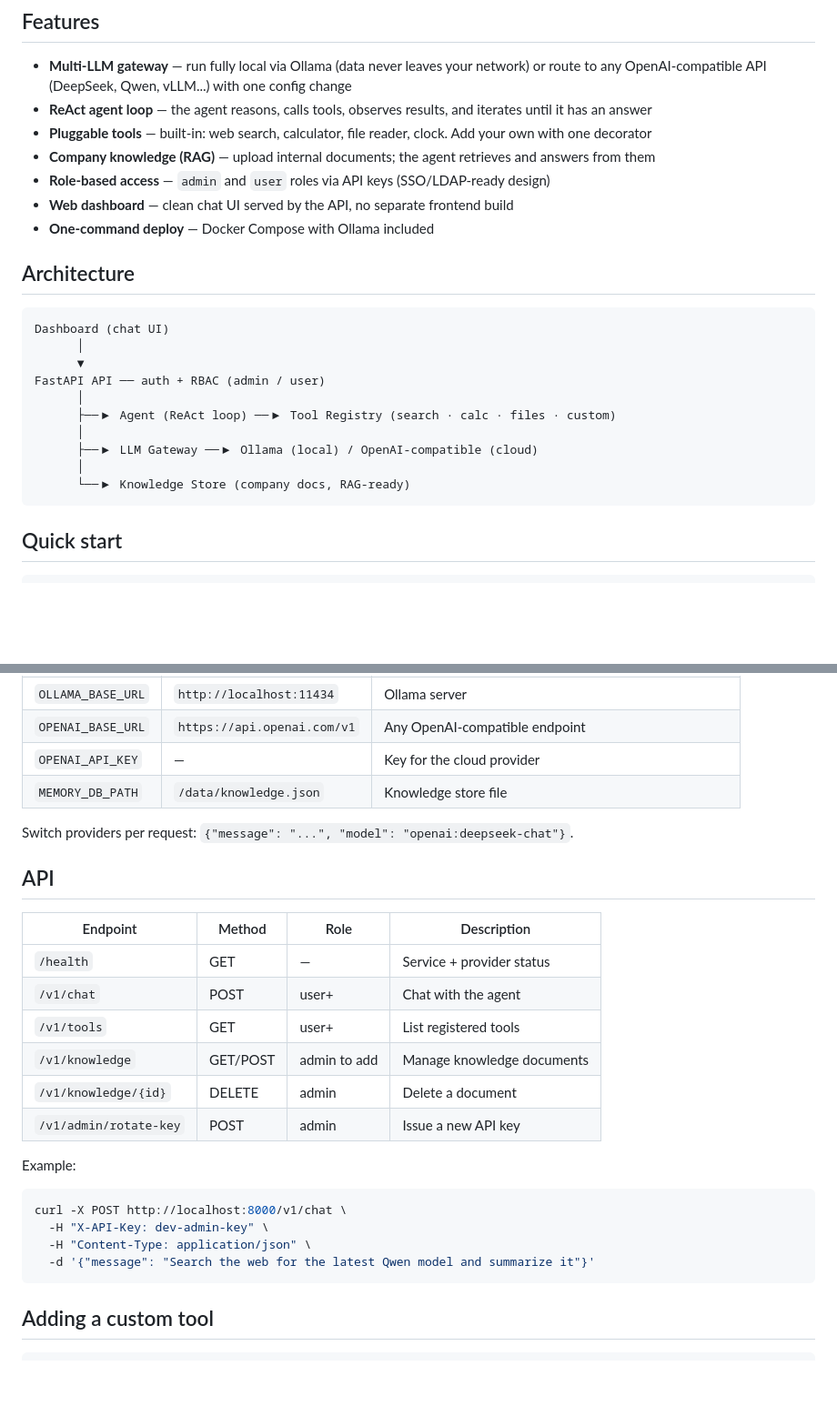
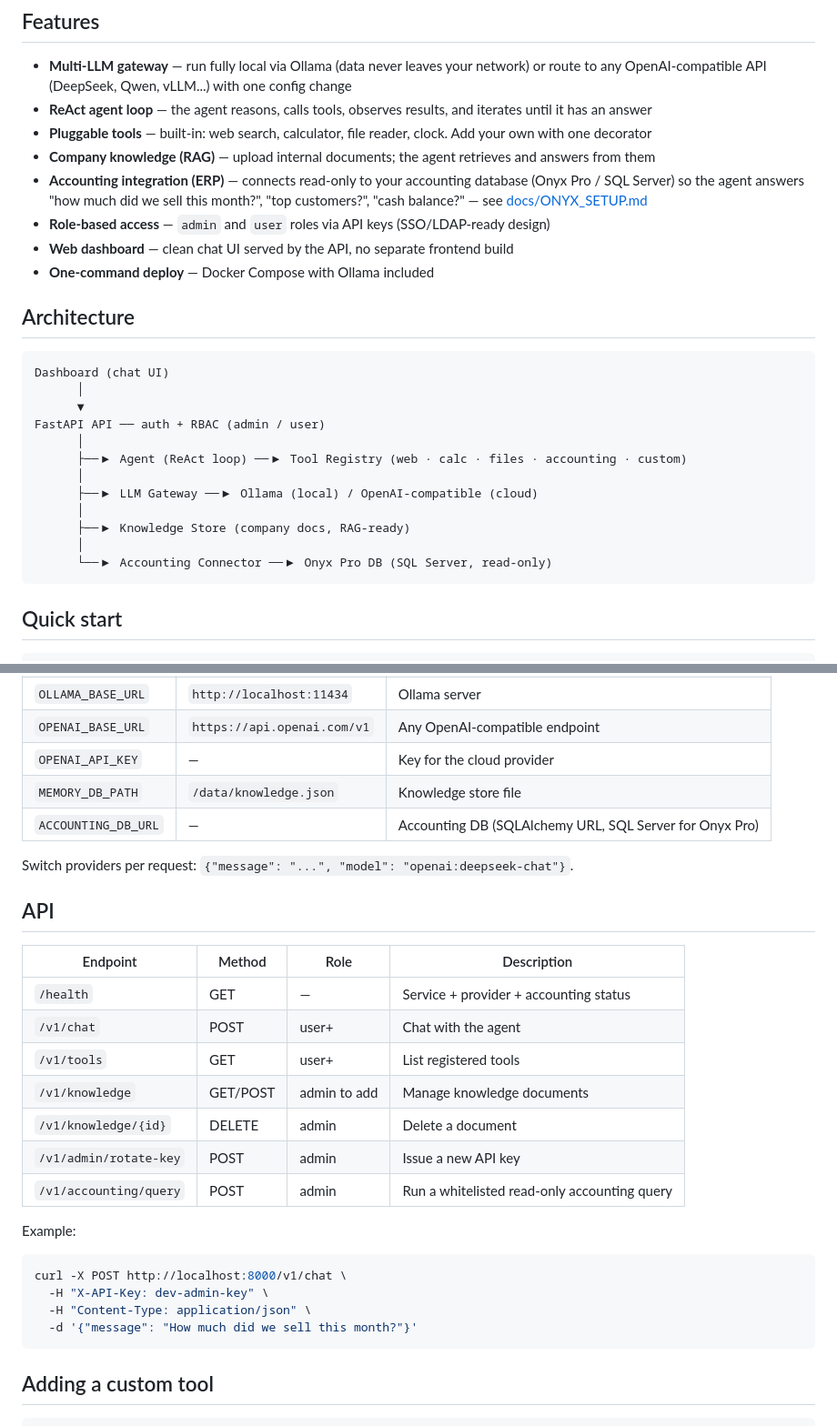
Before and after one commit to AbuSultancom/enterprise-ai-agent, a Markdown page: README.md, 2 parts joined by grey strips. Shown at 91% size. Drawn GitHub-style; blank space fills up the shorter version.

Commit message:
Update README with accounting integration

````diff
--- a/README.md
+++ b/README.md
@@ -8,6 +8,7 @@ A self-hosted, open-source AI agent platform for companies — inspired by OpenC
 - **ReAct agent loop** — the agent reasons, calls tools, observes results, and iterates until it has an answer
 - **Pluggable tools** — built-in: web search, calculator, file reader, clock. Add your own with one decorator
 - **Company knowledge (RAG)** — upload internal documents; the agent retrieves and answers from them
+- **Accounting integration (ERP)** — connects read-only to your accounting database (Onyx Pro / SQL Server) so the agent answers "how much did we sell this month?", "top customers?", "cash balance?" — see [docs/ONYX_SETUP.md](docs/ONYX_SETUP.md)
 - **Role-based access** — `admin` and `user` roles via API keys (SSO/LDAP-ready design)
 - **Web dashboard** — clean chat UI served by the API, no separate frontend build
 - **One-command deploy** — Docker Compose with Ollama included
@@ -20,11 +21,13 @@ Dashboard (chat UI)
       ▼
 FastAPI API ── auth + RBAC (admin / user)
       │
-      ├──▶ Agent (ReAct loop) ──▶ Tool Registry (search · calc · files · custom)
+      ├──▶ Agent (ReAct loop) ──▶ Tool Registry (web · calc · files · accounting · custom)
       │
       ├──▶ LLM Gateway ──▶ Ollama (local) / OpenAI-compatible (cloud)
       │
-      └──▶ Knowledge Store (company docs, RAG-ready)
+      ├──▶ Knowledge Store (company docs, RAG-ready)
+      │
+      └──▶ Accounting Connector ──▶ Onyx Pro DB (SQL Server, read-only)
 ```
 
 ## Quick start
@@ -56,6 +65,7 @@ uvicorn api.main:app --reload
 | `OPENAI_BASE_URL` | `https://api.openai.com/v1` | Any OpenAI-compatible endpoint |
 | `OPENAI_API_KEY` | — | Key for the cloud provider |
 | `MEMORY_DB_PATH` | `/data/knowledge.json` | Knowledge store file |
+| `ACCOUNTING_DB_URL` | — | Accounting DB (SQLAlchemy URL, SQL Server for Onyx Pro) |
 
 Switch providers per request: `{"message": "...", "model": "openai:deepseek-chat"}`.
 
@@ -63,12 +73,13 @@ Switch providers per request: `{"message": "...", "model": "openai:deepseek-chat
 
 | Endpoint | Method | Role | Description |
 |---|---|---|---|
-| `/health` | GET | — | Service + provider status |
+| `/health` | GET | — | Service + provider + accounting status |
 | `/v1/chat` | POST | user+ | Chat with the agent |
 | `/v1/tools` | GET | user+ | List registered tools |
 | `/v1/knowledge` | GET/POST | admin to add | Manage knowledge documents |
 | `/v1/knowledge/{id}` | DELETE | admin | Delete a document |
 | `/v1/admin/rotate-key` | POST | admin | Issue a new API key |
+| `/v1/accounting/query` | POST | admin | Run a whitelisted read-only accounting query |
 
 Example:
 
@@ -76,7 +87,7 @@ Example:
 curl -X POST http://localhost:8000/v1/chat \
   -H "X-API-Key: dev-admin-key" \
   -H "Content-Type: application/json" \
-  -d '{"message": "Search the web for the latest Qwen model and summarize it"}'
+  -d '{"message": "How much did we sell this month?"}'
 ```
 
 ## Adding a custom tool
````
Also changed, not shown: other parts of README.md (+6 -0 lines).
